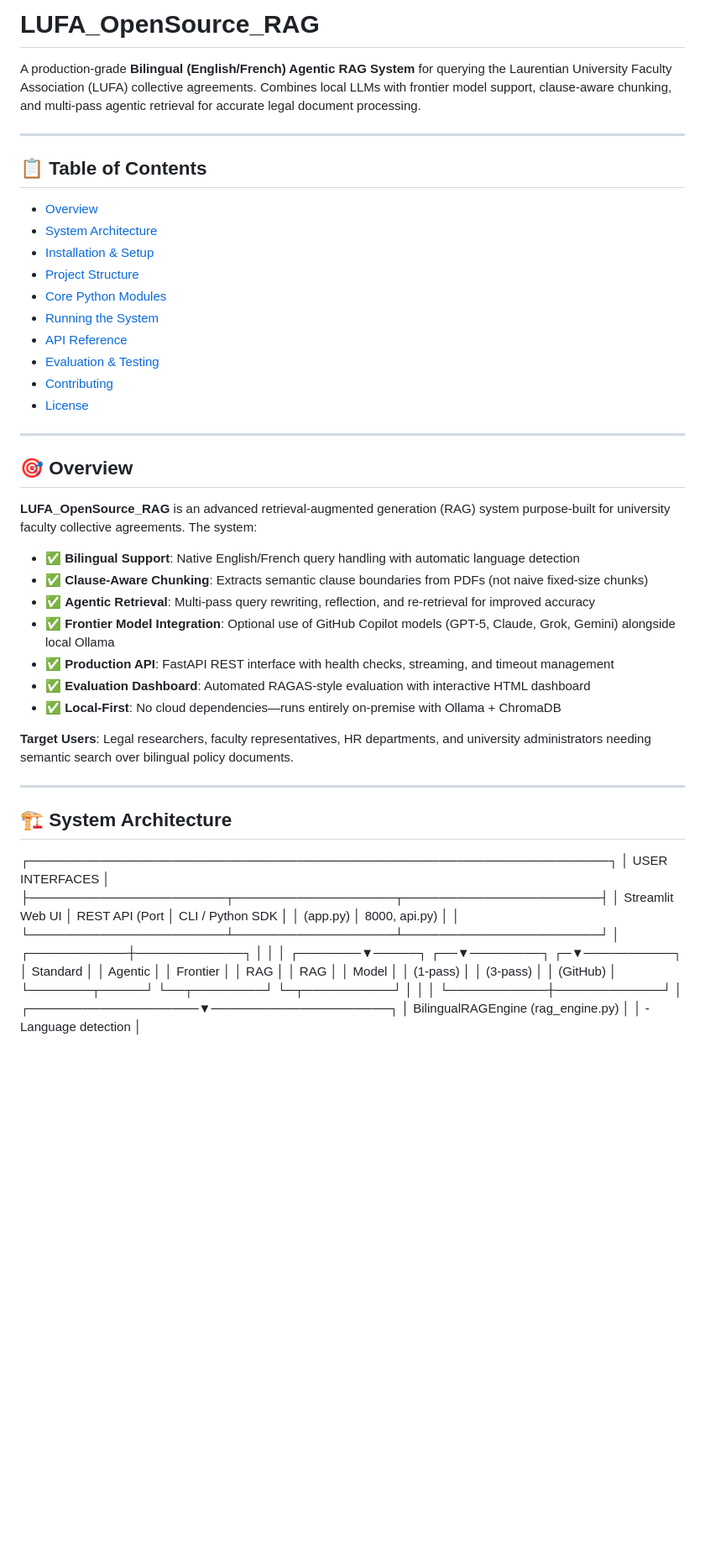
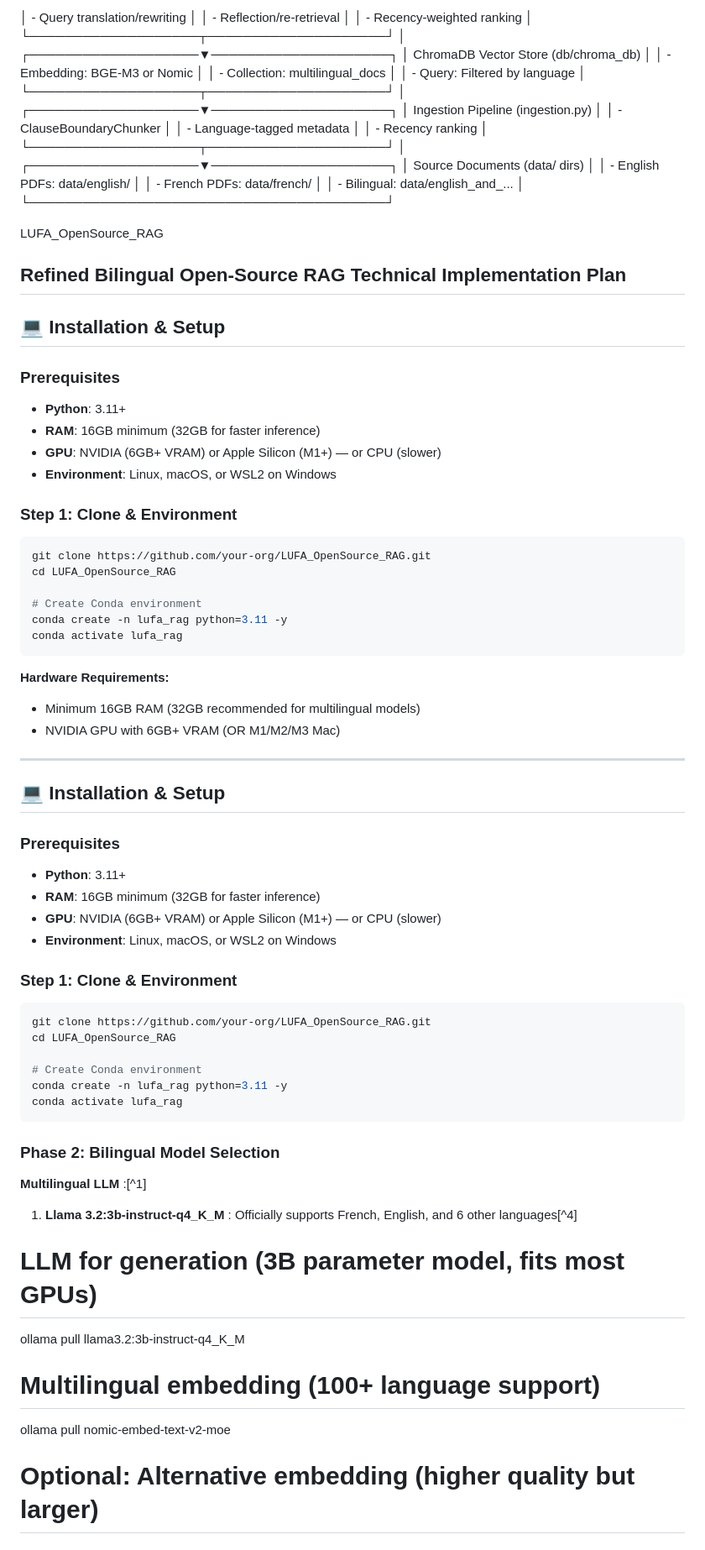
Before and after one commit to official-tisao/LUFA_OpenSource_RAG, a Markdown page: README.md, the part around the change. Shown at 84% size. Rendered like a GitHub page; blank space fills up the shorter version.

````diff
--- a/README.md
+++ b/README.md
@@ -1,46 +1,78 @@
-# LUFA_OpenSource_RAG
+│ - Query translation/rewriting │ │ - Reflection/re-retrieval │ │ - Recency-weighted ranking │
+└───────────────────┬────────────────────┘ │ ┌───────────────────▼────────────────────┐
+│ ChromaDB Vector Store (db/chroma_db) │ │ - Embedding: BGE-M3 or Nomic │
+│ - Collection: multilingual_docs │ │ - Query: Filtered by language │
+└───────────────────┬────────────────────┘ │ ┌───────────────────▼────────────────────┐
+│ Ingestion Pipeline (ingestion.py) │ │ - ClauseBoundaryChunker │ │ - Language-tagged metadata │
+│ - Recency ranking │ └───────────────────┬────────────────────┘ │ ┌───────────────────▼────────────────────┐
+│ Source Documents (data/ dirs) │ │ - English PDFs: data/english/ │ │ - French PDFs: data/french/ │
+│ - Bilingual: data/english_and_... │ └────────────────────────────────────────┘
 
-A production-grade **Bilingual (English/French) Agentic RAG System** for querying the Laurentian University Faculty Association (LUFA) collective agreements. Combines local LLMs with frontier model support, clause-aware chunking, and multi-pass agentic retrieval for accurate legal document processing.
+LUFA_OpenSource_RAG
+
+
+## Refined Bilingual Open-Source RAG Technical Implementation Plan
+
+## 💻 Installation & Setup
+
+### Prerequisites
+
+- **Python**: 3.11+
+- **RAM**: 16GB minimum (32GB for faster inference)
+- **GPU**: NVIDIA (6GB+ VRAM) or Apple Silicon (M1+) — or CPU (slower)
+- **Environment**: Linux, macOS, or WSL2 on Windows
+
+### Step 1: Clone & Environment
+
+```bash
+git clone https://github.com/your-org/LUFA_OpenSource_RAG.git
+cd LUFA_OpenSource_RAG
+
+# Create Conda environment
+conda create -n lufa_rag python=3.11 -y
+conda activate lufa_rag
+```
+
+**Hardware Requirements:**
+
+- Minimum 16GB RAM (32GB recommended for multilingual models)
+- NVIDIA GPU with 6GB+ VRAM (OR M1/M2/M3 Mac)
+
 
 ---
 
-## 📋 Table of Contents
+## 💻 Installation & Setup
 
-- [Overview](#overview)
-- [System Architecture](#system-architecture)
-- [Installation & Setup](#installation--setup)
-- [Project Structure](#project-structure)
-- [Core Python Modules](#core-python-modules)
-- [Running the System](#running-the-system)
-- [API Reference](#api-reference)
-- [Evaluation & Testing](#evaluation--testing)
-- [Contributing](#contributing)
-- [License](#license)
+### Prerequisites
 
----
+- **Python**: 3.11+
+- **RAM**: 16GB minimum (32GB for faster inference)
+- **GPU**: NVIDIA (6GB+ VRAM) or Apple Silicon (M1+) — or CPU (slower)
+- **Environment**: Linux, macOS, or WSL2 on Windows
 
-## 🎯 Overview
+### Step 1: Clone & Environment
 
-**LUFA_OpenSource_RAG** is an advanced retrieval-augmented generation (RAG) system purpose-built for university faculty collective agreements. The system:
+```bash
+git clone https://github.com/your-org/LUFA_OpenSource_RAG.git
+cd LUFA_OpenSource_RAG
 
-- ✅ **Bilingual Support**: Native English/French query handling with automatic language detection
-- ✅ **Clause-Aware Chunking**: Extracts semantic clause boundaries from PDFs (not naive fixed-size chunks)
-- ✅ **Agentic Retrieval**: Multi-pass query rewriting, reflection, and re-retrieval for improved accuracy
-- ✅ **Frontier Model Integration**: Optional use of GitHub Copilot models (GPT-5, Claude, Grok, Gemini) alongside local Ollama
-- ✅ **Production API**: FastAPI REST interface with health checks, streaming, and timeout management
-- ✅ **Evaluation Dashboard**: Automated RAGAS-style evaluation with interactive HTML dashboard
-- ✅ **Local-First**: No cloud dependencies—runs entirely on-premise with Ollama + ChromaDB
+# Create Conda environment
+conda create -n lufa_rag python=3.11 -y
+conda activate lufa_rag
+```
 
-**Target Users**: Legal researchers, faculty representatives, HR departments, and university administrators needing semantic search over bilingual policy documents.
 
----
+### Phase 2: Bilingual Model Selection
 
-## 🏗️ System Architecture
-┌─────────────────────────────────────────────────────────────────┐
-│ USER INTERFACES │ ├──────────────────────┬──────────────────┬──────────────────────┤
-│ Streamlit Web UI │ REST API (Port │ CLI / Python SDK │ │ (app.py) │ 8000, api.py) │
-│ └──────────────────────┴──────────────────┴──────────────────────┘
-│ ┌───────────┼────────────┐ │ │ │ ┌───────▼─────┐ ┌──▼────────┐ ┌─▼──────────┐
-│ Standard │ │ Agentic │ │ Frontier │ │ RAG │ │ RAG │ │ Model │ │ (1-pass) │ │ (3-pass) │ │ (GitHub) │
-└───────┬─────┘ └──┬────────┘ └─┬──────────┘ │ │ │ └───────────┼────────────┘ │
-┌───────────────────▼────────────────────┐ │ BilingualRAGEngine (rag_engine.py) │ │ - Language detection │
+
+**Multilingual LLM** :[^1]
+
+1. **Llama 3.2:3b-instruct-q4_K_M** : Officially supports French, English, and 6 other languages[^4]
+
+# LLM for generation (3B parameter model, fits most GPUs)
+ollama pull llama3.2:3b-instruct-q4_K_M
+
+# Multilingual embedding (100+ language support)
+ollama pull nomic-embed-text-v2-moe
+
+# Optional: Alternative embedding (higher quality but larger)
````
